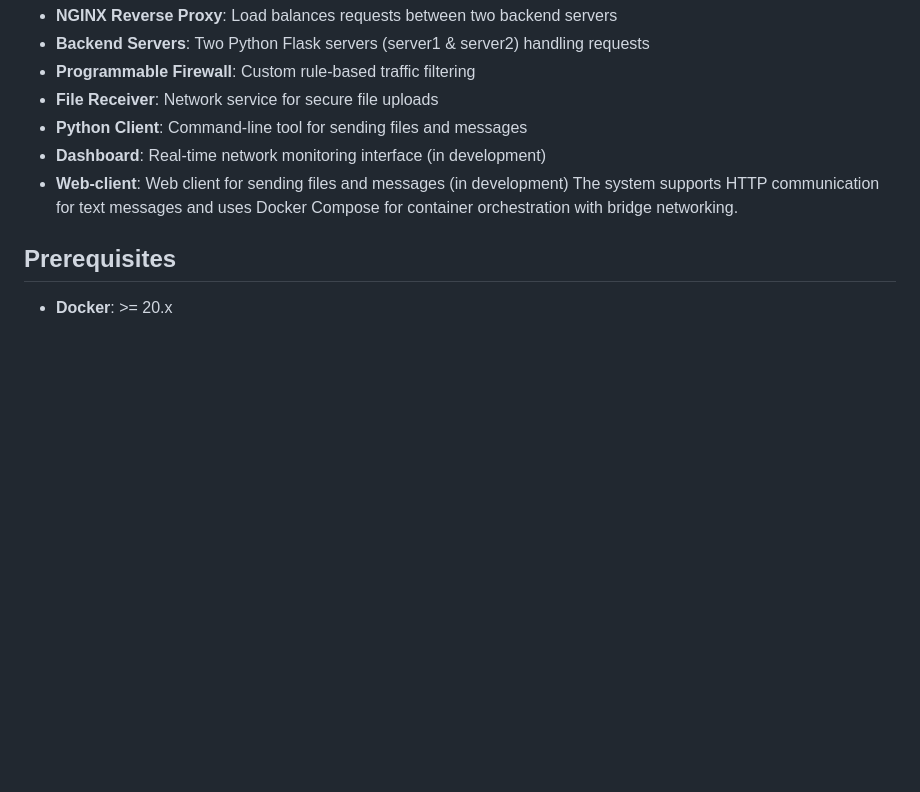
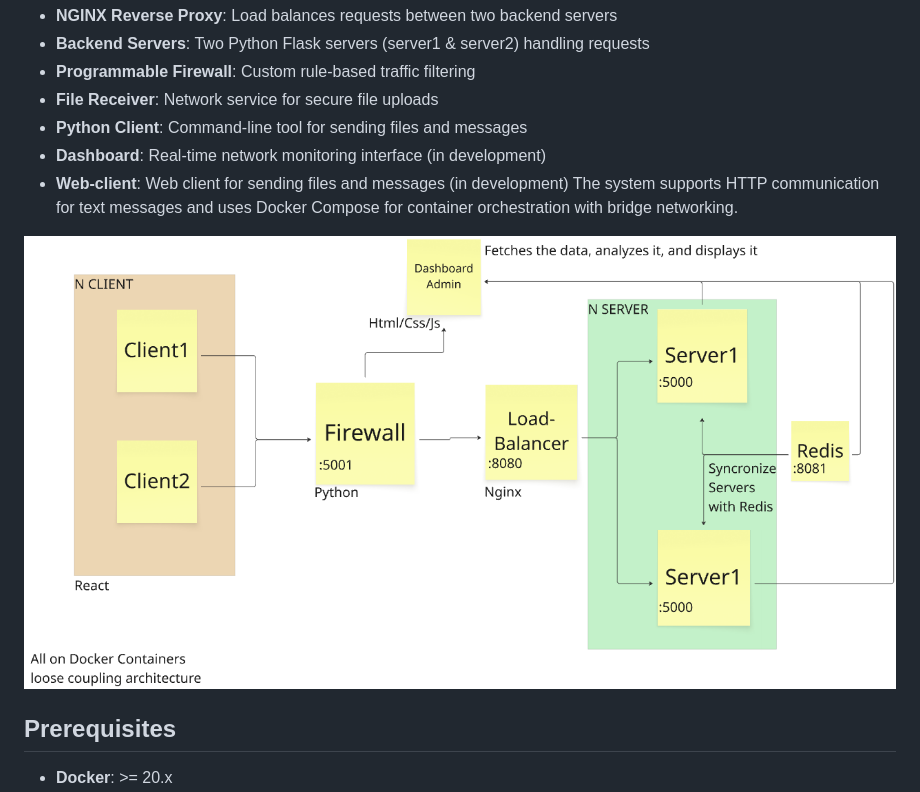
Before and after one commit to Nick-Maro/DockerChat, a Markdown page: README.md, the part around the change. Drawn GitHub-style; pictures changed too: Graph.png (added); blank space fills up the shorter version.

Commit message:
docs (Readme) Graph

```diff
--- a/README.md
+++ b/README.md
@@ -15,6 +15,7 @@ This project implements a complete network security infrastructure with the foll
 - **Web-client**: Web client for sending files and messages (in development)
 The system supports HTTP communication for text messages and uses Docker Compose for container orchestration with bridge networking.
 
+![Network Graph](Graph.png)
 ## Prerequisites
 
 - **Docker**: >= 20.x
```
